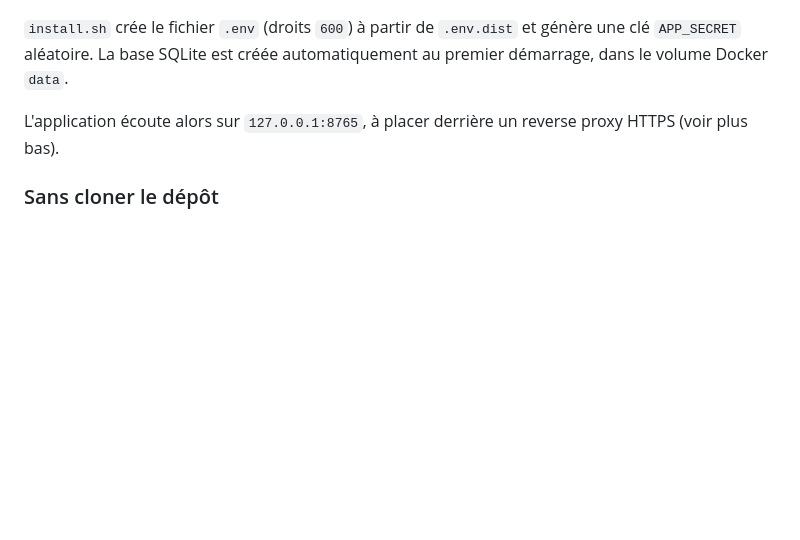
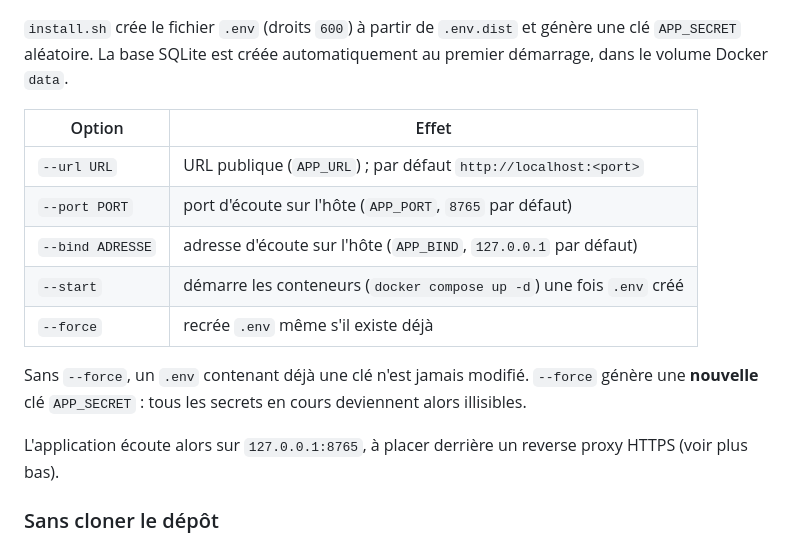
Before and after one commit to ludeus/secret-share, a Markdown page: README.md, the part around one of its changes. Rendered like a GitHub page; blank space fills up the shorter version.

```diff
--- a/README.md
+++ b/README.md
@@ -39,6 +39,17 @@ docker compose up -d
 `install.sh` crée le fichier `.env` (droits `600`) à partir de `.env.dist` et génère une clé
 `APP_SECRET` aléatoire. La base SQLite est créée automatiquement au premier démarrage, dans
 le volume Docker `data`.
+
+| Option            | Effet                                                                          |
+|-------------------|--------------------------------------------------------------------------------|
+| `--url URL`       | URL publique (`APP_URL`) ; par défaut `http://localhost:<port>`                |
+| `--port PORT`     | port d'écoute sur l'hôte (`APP_PORT`, `8765` par défaut)                       |
+| `--bind ADRESSE`  | adresse d'écoute sur l'hôte (`APP_BIND`, `127.0.0.1` par défaut)               |
+| `--start`         | démarre les conteneurs (`docker compose up -d`) une fois `.env` créé           |
+| `--force`         | recrée `.env` même s'il existe déjà                                            |
+
+Sans `--force`, un `.env` contenant déjà une clé n'est jamais modifié. `--force` génère une
+**nouvelle** clé `APP_SECRET` : tous les secrets en cours deviennent alors illisibles.
 
 L'application écoute alors sur `127.0.0.1:8765`, à placer derrière un reverse proxy HTTPS
 (voir plus bas).
```
Also changed, not shown: other parts of README.md (+30 -7 lines).
